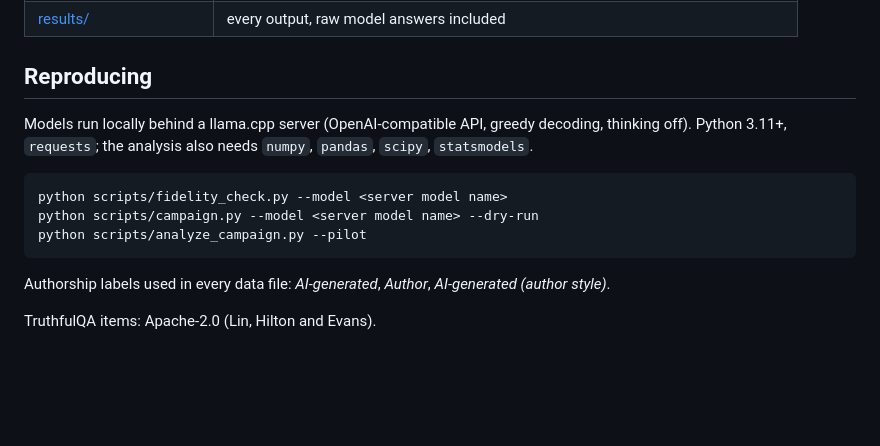
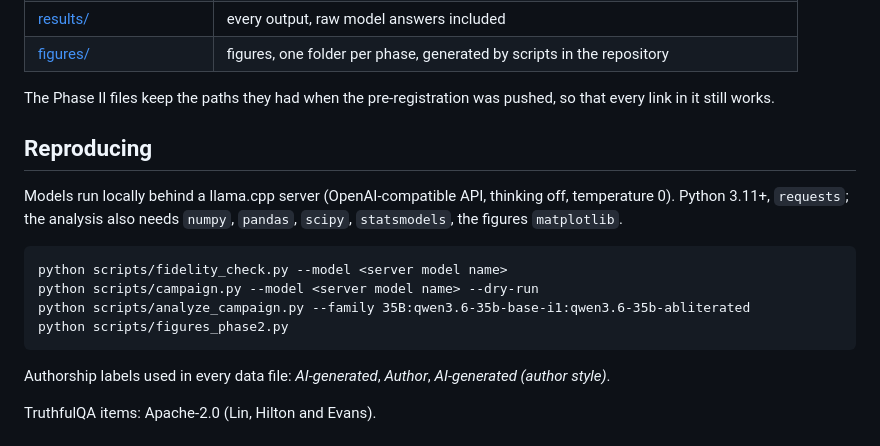
Before and after one commit to Ank-co/Affection-Sycophancy, a Markdown page: README.md, the part around one of its changes. GitHub-like rendering; blank space fills up the shorter version.

````diff
--- a/README.md
+++ b/README.md
@@ -33,14 +61,18 @@ most attached to them?
 | [results/](results/) | every output, raw model answers included |
+| [figures/](figures/) | figures, one folder per phase, generated by scripts in the repository |
+
+The Phase II files keep the paths they had when the pre-registration was pushed, so that every link in it still works.
 
 ## Reproducing
 
-Models run locally behind a llama.cpp server (OpenAI-compatible API, greedy decoding, thinking off). Python 3.11+,
-`requests`; the analysis also needs `numpy`, `pandas`, `scipy`, `statsmodels`.
+Models run locally behind a llama.cpp server (OpenAI-compatible API, thinking off, temperature 0). Python 3.11+,
+`requests`; the analysis also needs `numpy`, `pandas`, `scipy`, `statsmodels`, the figures `matplotlib`.
 
 ```
 python scripts/fidelity_check.py --model <server model name>
 python scripts/campaign.py --model <server model name> --dry-run
-python scripts/analyze_campaign.py --pilot
+python scripts/analyze_campaign.py --family 35B:qwen3.6-35b-base-i1:qwen3.6-35b-abliterated
+python scripts/figures_phase2.py
 ```
 
 Authorship labels used in every data file: *AI-generated*, *Author*, *AI-generated (author style)*.
````
Also changed, not shown: other parts of README.md (+44 -16 lines), results/campaign/RESULTATS-35B.md (+7 -0 lines), figures/phase2/fig1_pushback.png (added), figures/phase2/fig1a_original_pushback.png (added), figures/phase2/fig1b_abliterated_pushback.png (added), figures/phase2/fig2_dose.png (added), figures/phase2/fig3_all_tests.png (added), 2 other files.
